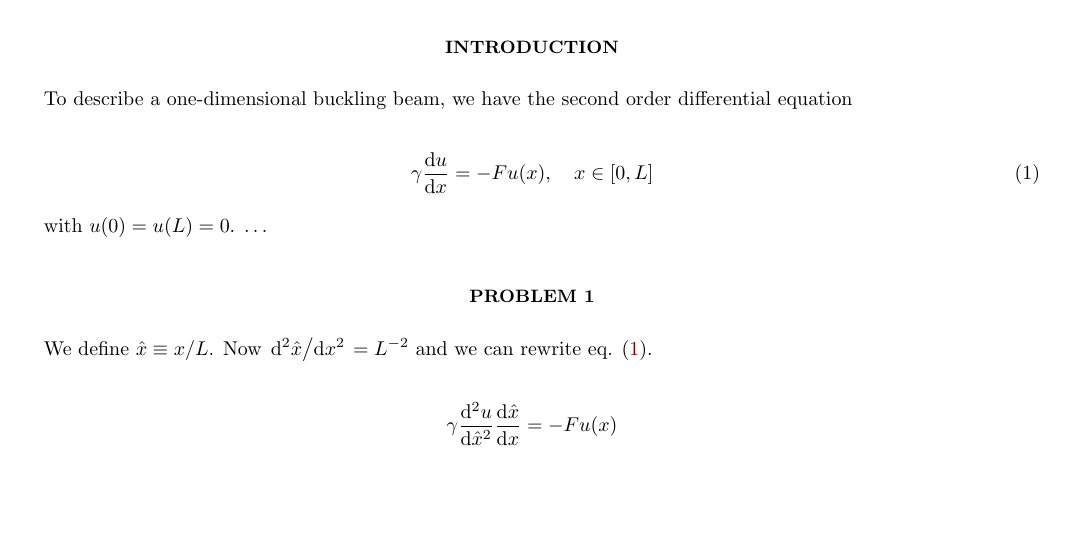
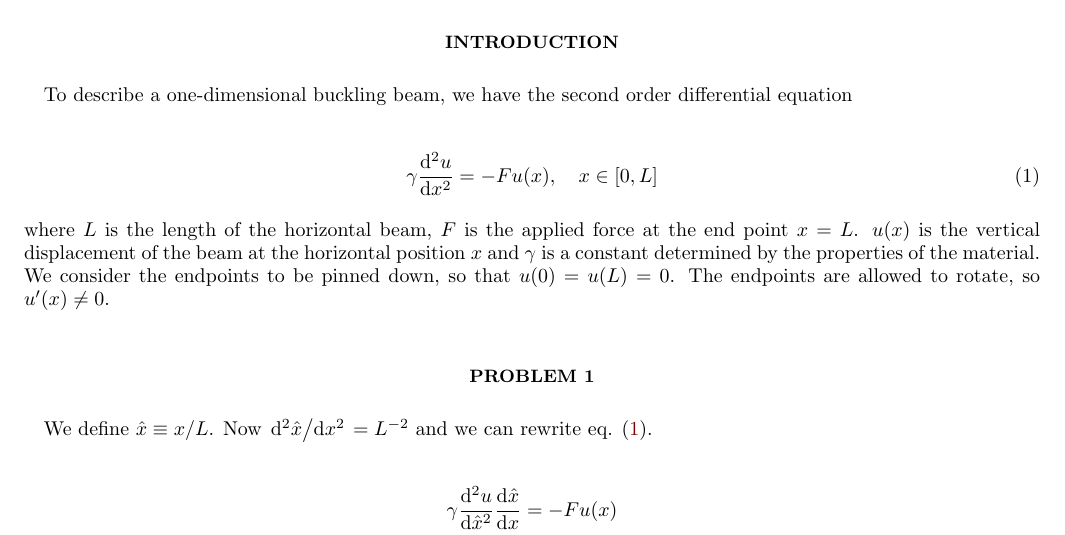
Before and after one commit to Vikenes/FYS4150, a LaTeX paper (project2/latex/project2.tex): part of page 1 of 4, cut so that both start at the same text, the shorter picture padded with empty space. Compiled offline with pdfLaTeX; a LaTeX package or settings file that is missing is left out.

Commit message:
Updated intro. Corrected the DE expression

```diff
--- a/project2/latex/project2.tex
+++ b/project2/latex/project2.tex
@@ -61,10 +61,9 @@ The code is available on GitHUb at \url{https://github.com/Vikenes/FYS4150}.
 To describe a one-dimensional buckling beam, we have the second order differential equation
 
 \begin{align}\label{eq:unscaled_eq}
-    \gamma \dv{u}{x} = -F u(x), \quad x\in [0,L]
+    \gamma \dv[2]{u}{x} = -F u(x), \quad x\in [0,L]
 \end{align}
-
-with $u(0)=u(L)=0$. \dots
+where $L$ is the length of the horizontal beam, $F$ is the applied force at the end point $x=L$. $u(x)$ is the vertical displacement of the beam at the horizontal position $x$ and $\gamma$ is a constant determined by the properties of the material. We consider the endpoints to be pinned down, so that $u(0)=u(L)=0$. The endpoints are allowed to rotate, so $u'(x)\neq0$.
 
 \section*{Problem 1}
 
```
